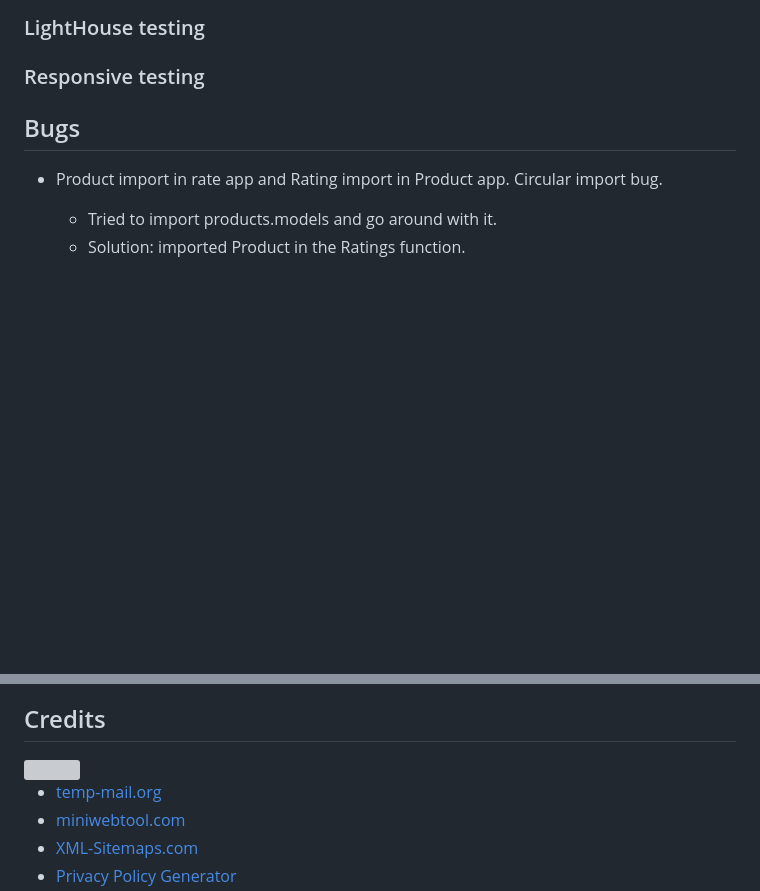
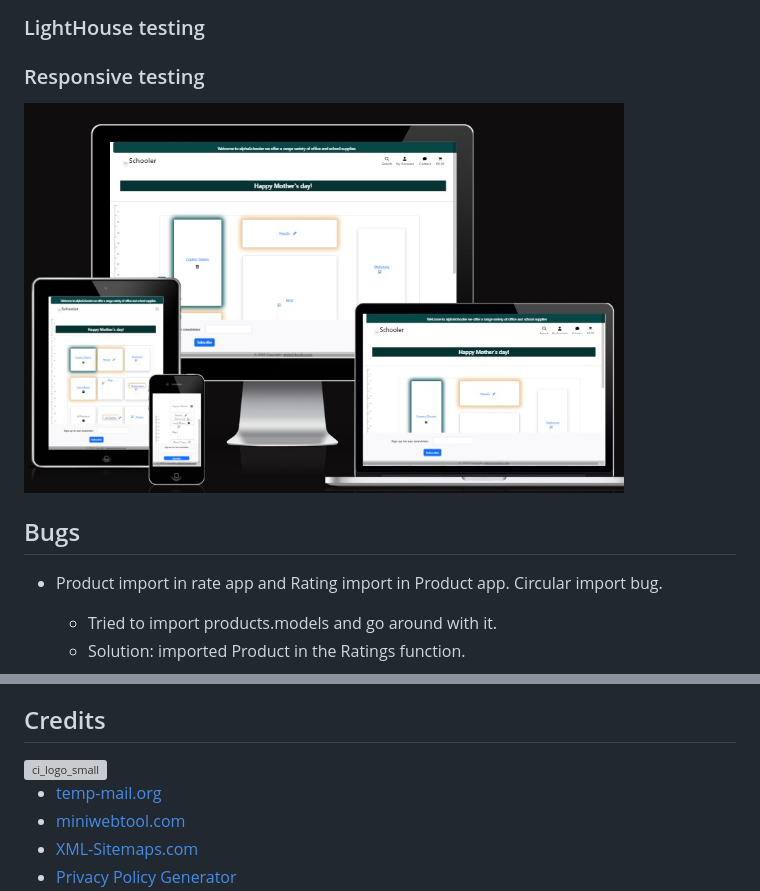
Before and after one commit to gretazas/alphaSchooler, a Markdown page: README.md, 2 parts joined by grey strips. GitHub-like rendering; pictures changed too: media/media/responsive.jpg (added); blank space fills up the shorter version; grey boxes are pictures that could not be loaded.

```diff
--- a/README.md
+++ b/README.md
@@ -307,6 +301,8 @@ By setting your quantity to 0 user deletes the item from the order line items.
 ### LightHouse testing
 
 ### Responsive testing
+
+<img src="media/media/responsive.jpg" heigth="500" width="600" alt="responsive"/>
 
 ## Bugs
 
@@ -408,7 +404,7 @@ Deployment procedure (using Heroku):
 These past two portfolios were difficult for me, but with this portfolio I learned alot. Even though there are so many things not done , I spent a lot of time debugging myself and learnt a lot of new information. Most importangly I have learnt, while debugging not to look for solution, but understand what is causing the issue.
 
 ## Credits
-  <img src="https://codeinstitute.s3.amazonaws.com/fullstack/ci_logo_small.png" width="90">
+  <img src="https://codeinstitute.s3.amazonaws.com/fullstack/ci_logo_small.png" width="90" alt="ci_logo_small"/>
 
 - [temp-mail.org](https://temp-mail.org/en/)
 - [miniwebtool.com](https://miniwebtool.com/django-secret-key-generator/)
```
Also changed, not shown: other parts of README.md (+8 -14 lines), 8 other files.
